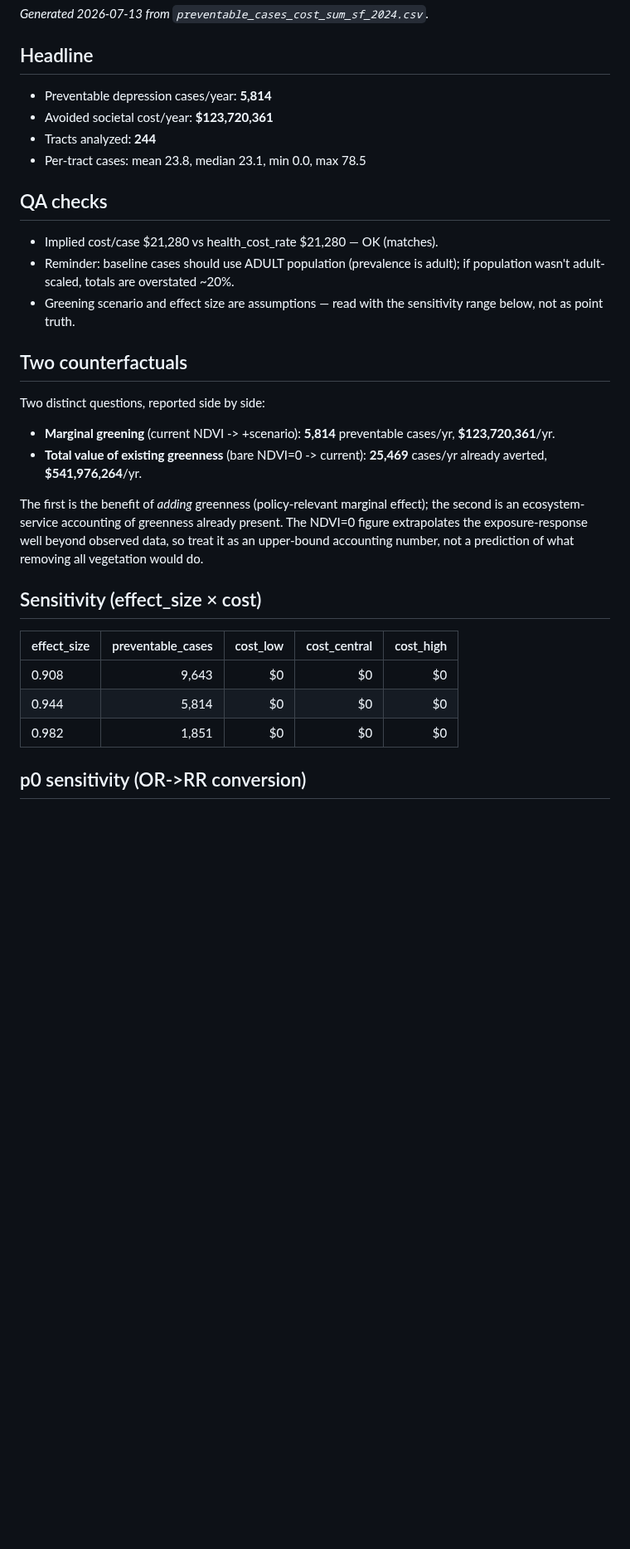
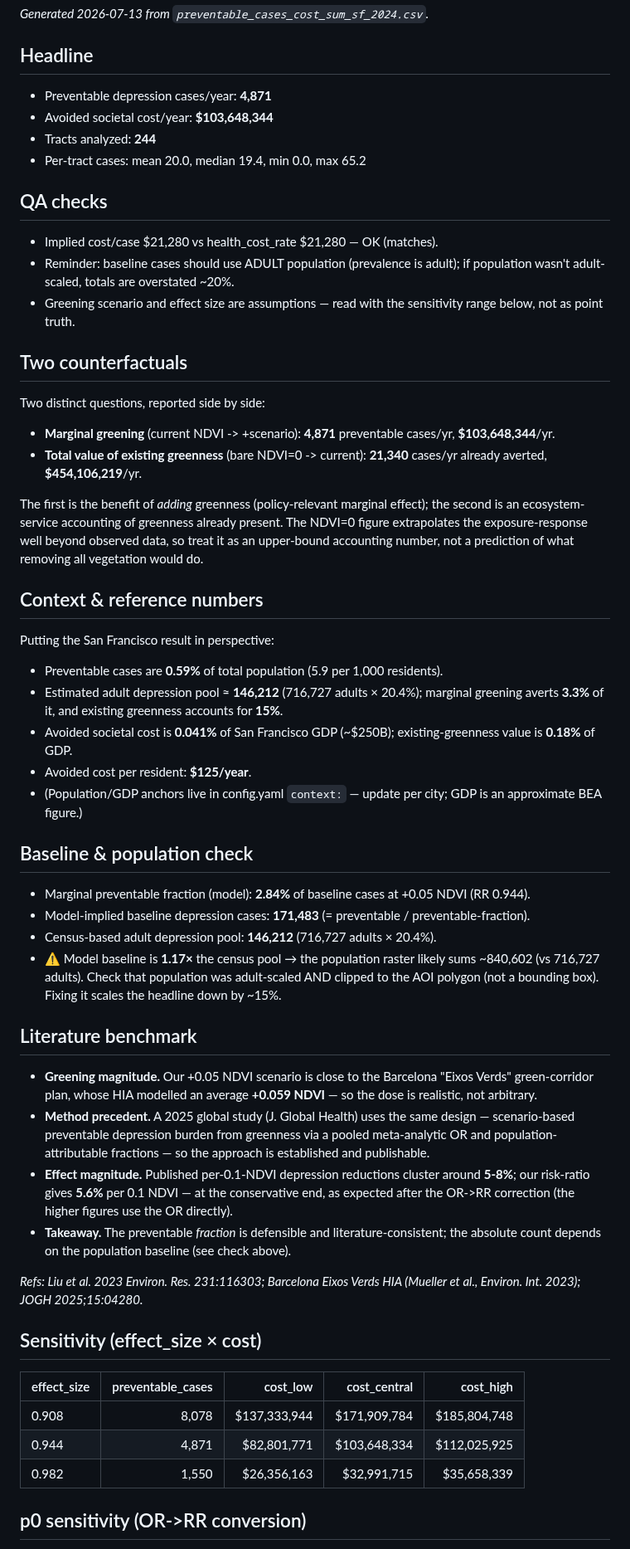
Before and after one commit to Yingjie4Science/SNAPP, a Markdown page: results/summaries/results_summary.md, the part around one of its changes. Shown at 83% size. Rendered like a GitHub page; blank space fills up the shorter version.

Commit message:
SF re-run: mass-conserving adult population, water-tract-free AOI, data-driven p0; refreshed results, figures, and reference/benchmark sections

```diff
--- a/results/summaries/results_summary.md
+++ b/results/summaries/results_summary.md
@@ -4,10 +4,10 @@ _Generated 2026-07-13 from `preventable_cases_cost_sum_sf_2024.csv`._
 
 ## Headline
 
-- Preventable depression cases/year: **5,814**
-- Avoided societal cost/year: **$123,720,361**
+- Preventable depression cases/year: **4,871**
+- Avoided societal cost/year: **$103,648,344**
 - Tracts analyzed: **244**
-- Per-tract cases: mean 23.8, median 23.1, min 0.0, max 78.5
+- Per-tract cases: mean 20.0, median 19.4, min 0.0, max 65.2
 
 ## QA checks
 
@@ -19,18 +19,44 @@ _Generated 2026-07-13 from `preventable_cases_cost_sum_sf_2024.csv`._
 
 Two distinct questions, reported side by side:
 
-- **Marginal greening** (current NDVI -> +scenario): **5,814** preventable cases/yr, **$123,720,361**/yr.
-- **Total value of existing greenness** (bare NDVI=0 -> current): **25,469** cases/yr already averted, **$541,976,264**/yr.
+- **Marginal greening** (current NDVI -> +scenario): **4,871** preventable cases/yr, **$103,648,344**/yr.
+- **Total value of existing greenness** (bare NDVI=0 -> current): **21,340** cases/yr already averted, **$454,106,219**/yr.
 
 The first is the benefit of *adding* greenness (policy-relevant marginal effect); the second is an ecosystem-service accounting of greenness already present. The NDVI=0 figure extrapolates the exposure-response well beyond observed data, so treat it as an upper-bound accounting number, not a prediction of what removing all vegetation would do.
+
+## Context & reference numbers
+
+Putting the San Francisco result in perspective:
+
+- Preventable cases are **0.59%** of total population (5.9 per 1,000 residents).
+- Estimated adult depression pool ≈ **146,212** (716,727 adults × 20.4%); marginal greening averts **3.3%** of it, and existing greenness accounts for **15%**.
+- Avoided societal cost is **0.041%** of San Francisco GDP (~$250B); existing-greenness value is **0.18%** of GDP.
+- Avoided cost per resident: **$125/year**.
+- (Population/GDP anchors live in config.yaml `context:` — update per city; GDP is an approximate BEA figure.)
+
+## Baseline & population check
+
+- Marginal preventable fraction (model): **2.84%** of baseline cases at +0.05 NDVI (RR 0.944).
+- Model-implied baseline depression cases: **171,483** (= preventable / preventable-fraction).
+- Census-based adult depression pool: **146,212** (716,727 adults × 20.4%).
+- ⚠️ Model baseline is **1.17×** the census pool → the population raster likely sums ~840,602 (vs 716,727 adults). Check that population was adult-scaled AND clipped to the AOI polygon (not a bounding box). Fixing it scales the headline down by ~15%.
+
+## Literature benchmark
+
+- **Greening magnitude.** Our +0.05 NDVI scenario is close to the Barcelona "Eixos Verds" green-corridor plan, whose HIA modelled an average **+0.059 NDVI** — so the dose is realistic, not arbitrary.
+- **Method precedent.** A 2025 global study (J. Global Health) uses the same design — scenario-based preventable depression burden from greenness via a pooled meta-analytic OR and population-attributable fractions — so the approach is established and publishable.
+- **Effect magnitude.** Published per-0.1-NDVI depression reductions cluster around **5-8%**; our risk-ratio gives **5.6%** per 0.1 NDVI — at the conservative end, as expected after the OR->RR correction (the higher figures use the OR directly).
+- **Takeaway.** The preventable *fraction* is defensible and literature-consistent; the absolute count depends on the population baseline (see check above).
+
+_Refs: Liu et al. 2023 Environ. Res. 231:116303; Barcelona Eixos Verds HIA (Mueller et al., Environ. Int. 2023); JOGH 2025;15:04280._
 
 ## Sensitivity (effect_size × cost)
 
 | effect_size | preventable_cases | cost_low | cost_central | cost_high |
 |---|---:|---:|---:|---:|
-| 0.908 | 9,643 | $0 | $0 | $0 |
-| 0.944 | 5,814 | $0 | $0 | $0 |
-| 0.982 | 1,851 | $0 | $0 | $0 |
+| 0.908 | 8,078 | $137,333,944 | $171,909,784 | $185,804,748 |
+| 0.944 | 4,871 | $82,801,771 | $103,648,334 | $112,025,925 |
+| 0.982 | 1,550 | $26,356,163 | $32,991,715 | $35,658,339 |
 
 ## p0 sensitivity (OR->RR conversion)
 
```
Also changed, not shown: other parts of results/summaries/results_summary.md (+17 -6 lines), results/figures/counterfactual_comparison.png (added), results/figures/map_existing_greenness_cases.png (added), results/figures/map_marginal_cases.png (added), results/figures/map_marginal_cost.png (added), results/figures/sensitivity_range.png (added), 1 other file.
